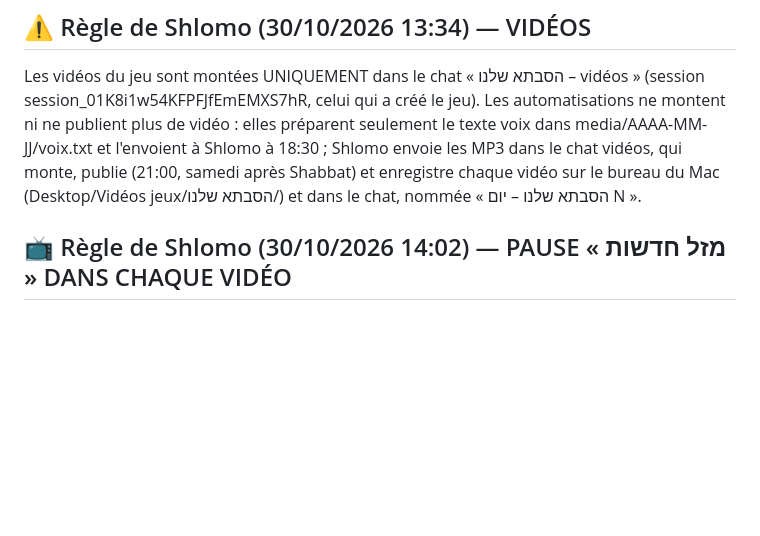
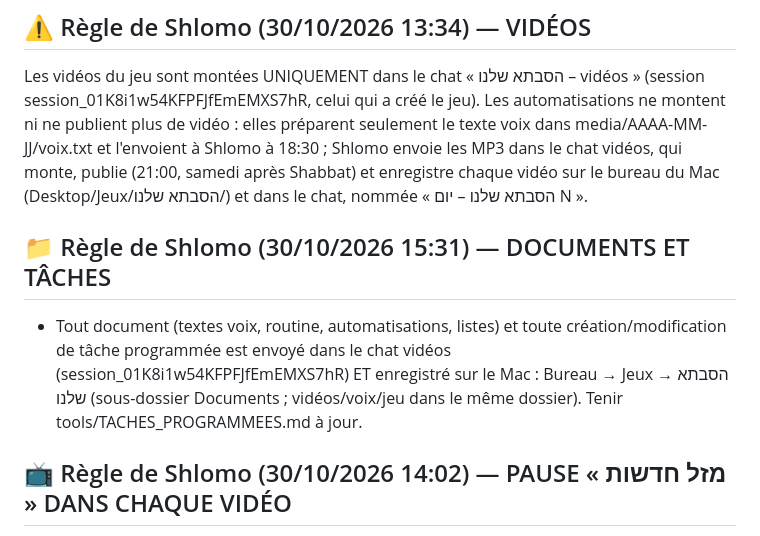
Before and after one commit to chlomo111-bit/hasavta-shelanu, a Markdown page: tools/ROUTINE.md, the part around the change. Drawn GitHub-style; blank space fills up the shorter version.

Commit message:
Règle : documents et tâches enregistrés dans le chat + Bureau/Jeux
Co-Authored-By: Claude Opus 5.5 <noreply@anthropic.com>
Claude-Session: https://claude.ai/code/session_01K8i1w54KFPFJfEmEMXS7hR

```diff
--- a/tools/ROUTINE.md
+++ b/tools/ROUTINE.md
@@ -122,8 +122,11 @@ samedi ~19:30 ; samedi : vidéo à 21:30.
 Les vidéos du jeu sont montées UNIQUEMENT dans le chat « הסבתא שלנו – vidéos » (session session_01K8i1w54KFPFJfEmEMXS7hR,
 celui qui a créé le jeu). Les automatisations ne montent ni ne publient plus de vidéo : elles préparent seulement le texte
 voix dans media/AAAA-MM-JJ/voix.txt et l'envoient à Shlomo à 18:30 ; Shlomo envoie les MP3 dans le chat vidéos, qui monte,
-publie (21:00, samedi après Shabbat) et enregistre chaque vidéo sur le bureau du Mac (Desktop/Vidéos jeux/הסבתא שלנו/)
+publie (21:00, samedi après Shabbat) et enregistre chaque vidéo sur le bureau du Mac (Desktop/Jeux/הסבתא שלנו/)
 et dans le chat, nommée « הסבתא שלנו – יום N ».
+
+## 📁 Règle de Shlomo (30/10/2026 15:31) — DOCUMENTS ET TÂCHES
+- Tout document (textes voix, routine, automatisations, listes) et toute création/modification de tâche programmée est envoyé dans le chat vidéos (session_01K8i1w54KFPFJfEmEMXS7hR) ET enregistré sur le Mac : Bureau → Jeux → הסבתא שלנו (sous-dossier Documents ; vidéos/voix/jeu dans le même dossier). Tenir tools/TACHES_PROGRAMMEES.md à jour.
 
 ## 📺 Règle de Shlomo (30/10/2026 14:02) — PAUSE « מזל חדשות » DANS CHAQUE VIDÉO
 - Au milieu de chaque vidéo quotidienne : pause de 6–8 s dans le studio TV « אולפן מזל חדשות » (dans le jeu, près de סבתא מזל). Présentateur = « מוטי חדשות », présentateur TV cubique en costume bleu marine et cravate dorée (voix ElevenLabs « James – Husky, Engaging and Bold », Eleven v3) — PAS la grand-mère. MP3 fixe réutilisé chaque jour : media/voix/moti-news.mp3 (8,8 s), style TV israélienne kitsch années 90.
```
